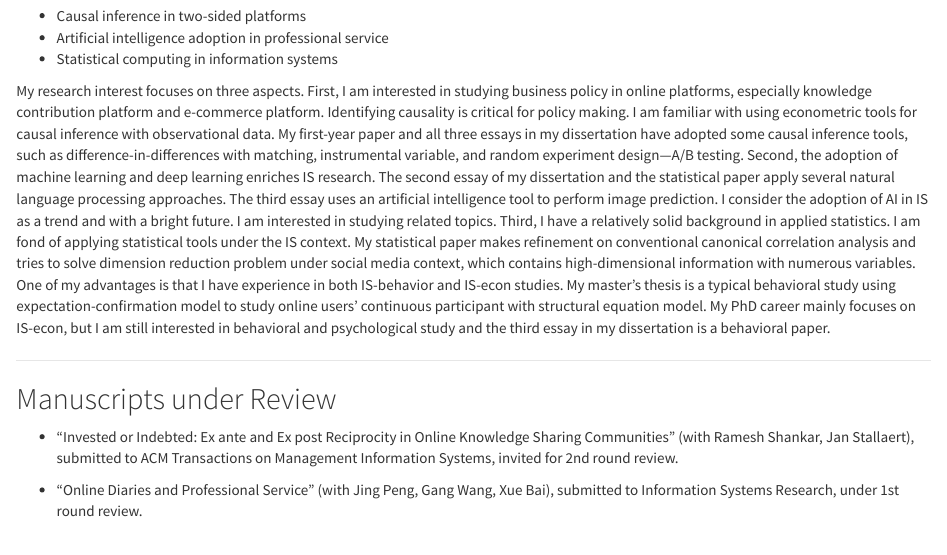
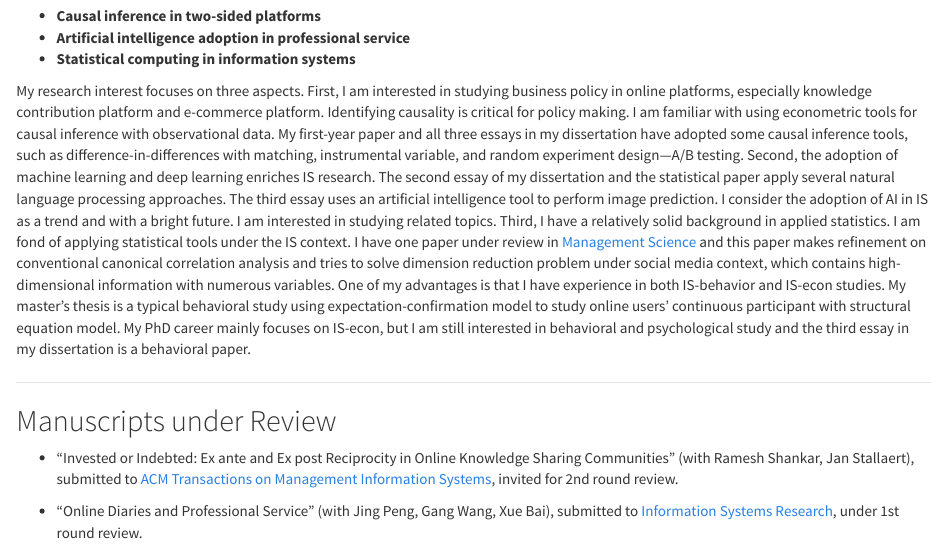
Before and after one commit to HongfeiUconn/personal-website, an R Markdown document (research.Rmd): the page in a window 1100 px wide, from 210 px down. Rendered offline with R 4.5, knitr and Pandoc, with nearby package versions; a font, style sheet, LaTeX package, included part or bibliography that could not be used is replaced or left out.

Commit message:
update research page

```diff
--- a/research.Rmd
+++ b/research.Rmd
@@ -15,17 +15,17 @@ output:
 
 ## Research Interest
 
-* Causal inference in two-sided platforms
-* Artificial intelligence adoption in professional service
-* Statistical computing in information systems
+* **Causal inference in two-sided platforms**
+* **Artificial intelligence adoption in professional service**
+* **Statistical computing in information systems**
 
-My research interest focuses on three aspects. First, I am interested in studying business policy in online platforms, especially knowledge contribution platform and e-commerce platform. Identifying causality is critical for policy making. I am familiar with using econometric tools for causal inference with observational data. My first-year paper and all three essays in my dissertation have adopted some causal inference tools, such as difference-in-differences with matching, instrumental variable, and random experiment design—A/B testing. Second, the adoption of machine learning and deep learning enriches IS research. The second essay of my dissertation and the statistical paper apply several natural language processing approaches. The third essay uses an artificial intelligence tool to perform image prediction. I consider the adoption of AI in IS as a trend and with a bright future. I am interested in studying related topics. Third, I have a relatively solid background in applied statistics. I am fond of applying statistical tools under the IS context. My statistical paper makes refinement on conventional canonical correlation analysis and tries to solve dimension reduction problem under social media context, which contains high-dimensional information with numerous variables. One of my advantages is that I have experience in both IS-behavior and IS-econ studies. My master’s thesis is a typical behavioral study using expectation-confirmation model to study online users’ continuous participant with structural equation model. My PhD career mainly focuses on IS-econ, but I am still interested in behavioral and psychological study and the third essay in my dissertation is a behavioral paper.
+My research interest focuses on three aspects. First, I am interested in studying business policy in online platforms, especially knowledge contribution platform and e-commerce platform. Identifying causality is critical for policy making. I am familiar with using econometric tools for causal inference with observational data. My first-year paper and all three essays in my dissertation have adopted some causal inference tools, such as difference-in-differences with matching, instrumental variable, and random experiment design—A/B testing. Second, the adoption of machine learning and deep learning enriches IS research. The second essay of my dissertation and the statistical paper apply several natural language processing approaches. The third essay uses an artificial intelligence tool to perform image prediction. I consider the adoption of AI in IS as a trend and with a bright future. I am interested in studying related topics. Third, I have a relatively solid background in applied statistics. I am fond of applying statistical tools under the IS context. I have one paper under review in [Management Science](https://pubsonline.informs.org/journal/mnsc) and this paper makes refinement on conventional canonical correlation analysis and tries to solve dimension reduction problem under social media context, which contains high-dimensional information with numerous variables. One of my advantages is that I have experience in both IS-behavior and IS-econ studies. My master’s thesis is a typical behavioral study using expectation-confirmation model to study online users’ continuous participant with structural equation model. My PhD career mainly focuses on IS-econ, but I am still interested in behavioral and psychological study and the third essay in my dissertation is a behavioral paper.
 
 ***
 
 ## Manuscripts under Review
 
-* “Invested or Indebted: Ex ante and Ex post Reciprocity in Online Knowledge Sharing Communities” (with Ramesh Shankar, Jan Stallaert), submitted to ACM Transactions on Management Information Systems, invited for 2nd round review.
+* “Invested or Indebted: Ex ante and Ex post Reciprocity in Online Knowledge Sharing Communities” (with Ramesh Shankar, Jan Stallaert), submitted to [ACM Transactions on Management Information Systems](https://tmis.acm.org/), invited for 2nd round review.
 
-* “Online Diaries and Professional Service” (with Jing Peng, Gang Wang, Xue Bai), submitted to Information Systems Research, under 1st round review.
+* “Online Diaries and Professional Service” (with Jing Peng, Gang Wang, Xue Bai), submitted to [Information Systems Research](https://pubsonline.informs.org/journal/isre), under 1st round review.
 
```
Also changed, not shown: research.Rmd (4 more changed lines).
